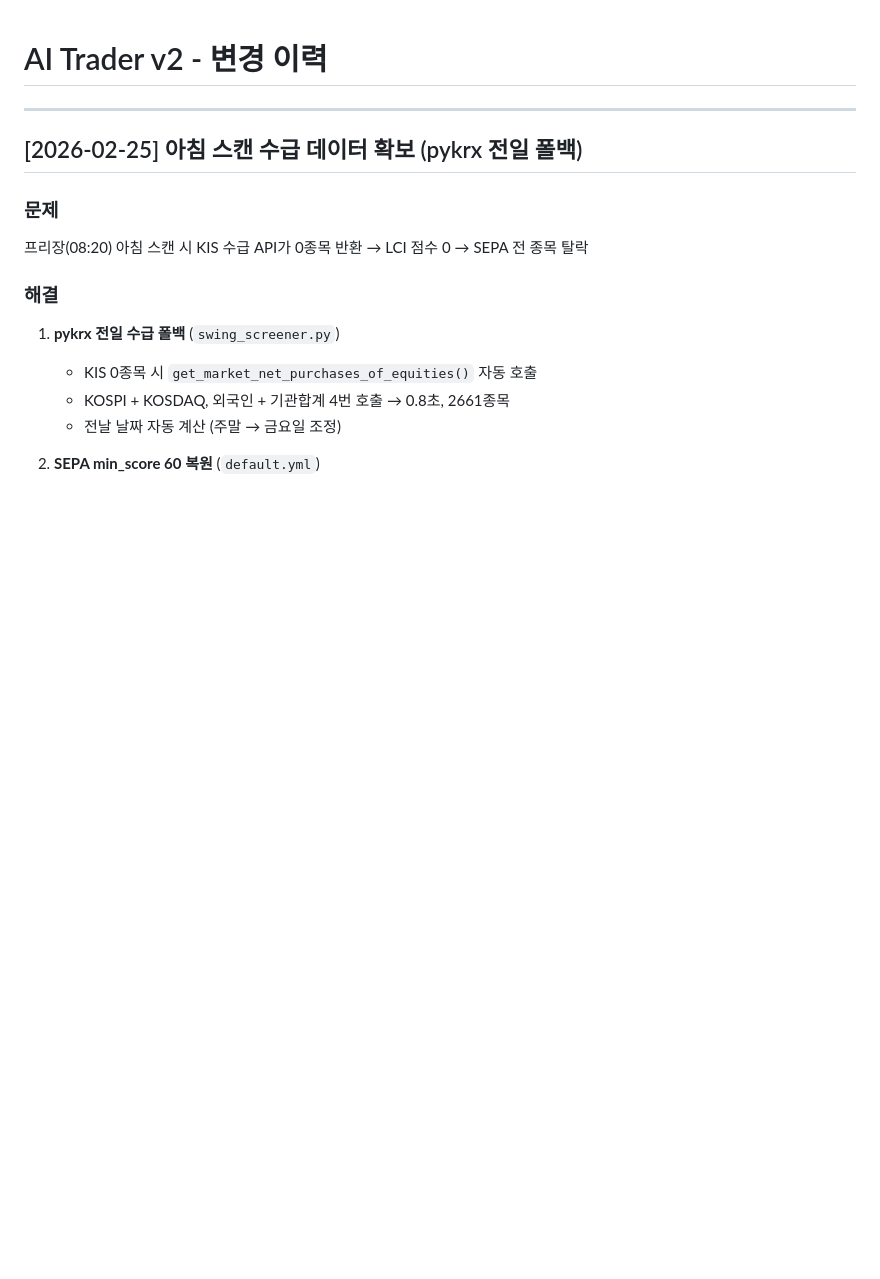
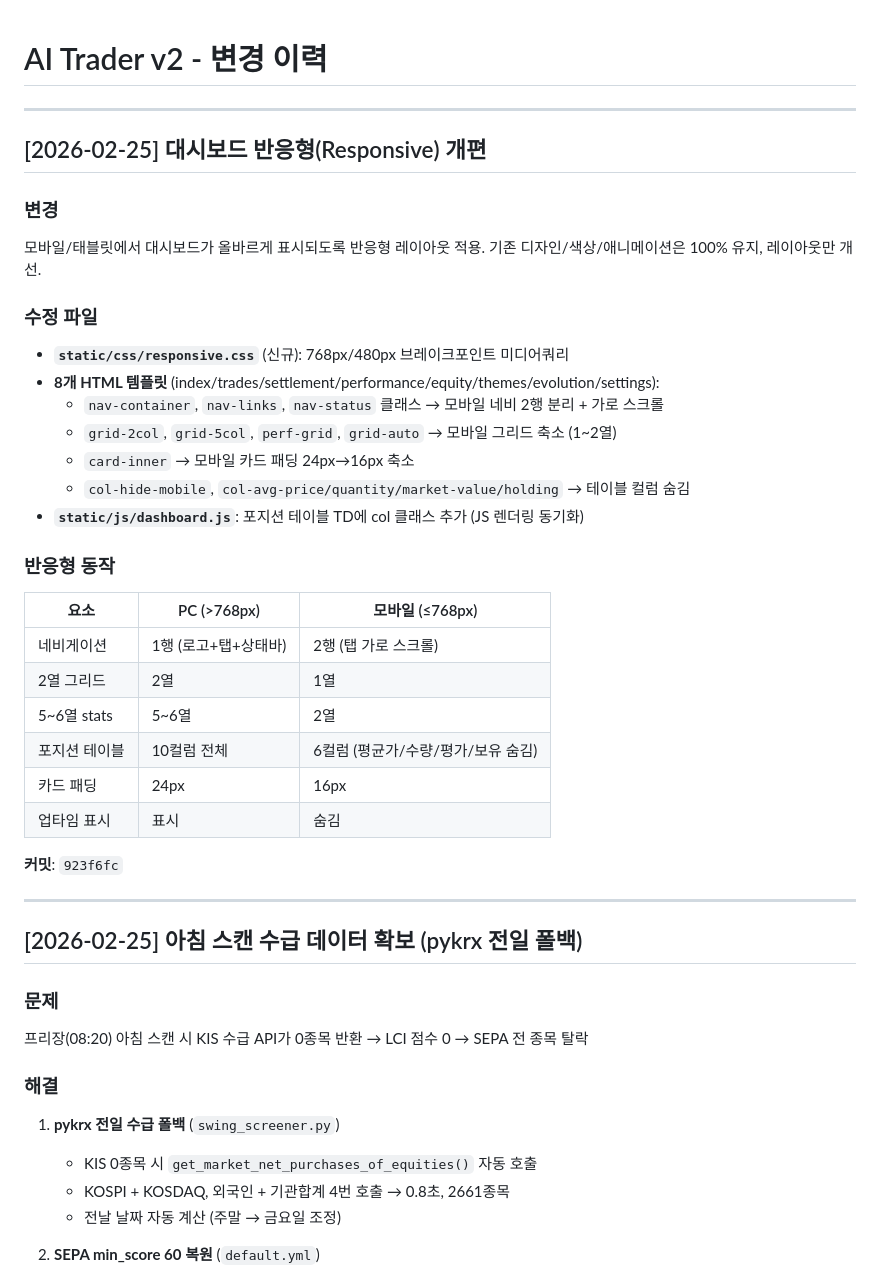
Before and after one commit to qwq-partners/ai-trader-v2, a Markdown page: CHANGELOG.md, the part around the change. GitHub-like rendering; blank space fills up the shorter version.

Commit message:
docs: CHANGELOG 대시보드 반응형 개편 항목 추가

```diff
--- a/CHANGELOG.md
+++ b/CHANGELOG.md
@@ -1,4 +1,33 @@
 # AI Trader v2 - 변경 이력
+
+---
+
+## [2026-02-25] 대시보드 반응형(Responsive) 개편
+
+### 변경
+모바일/태블릿에서 대시보드가 올바르게 표시되도록 반응형 레이아웃 적용.
+기존 디자인/색상/애니메이션은 100% 유지, 레이아웃만 개선.
+
+### 수정 파일
+- **`static/css/responsive.css`** (신규): 768px/480px 브레이크포인트 미디어쿼리
+- **8개 HTML 템플릿** (index/trades/settlement/performance/equity/themes/evolution/settings):
+  - `nav-container`, `nav-links`, `nav-status` 클래스 → 모바일 네비 2행 분리 + 가로 스크롤
+  - `grid-2col`, `grid-5col`, `perf-grid`, `grid-auto` → 모바일 그리드 축소 (1~2열)
+  - `card-inner` → 모바일 카드 패딩 24px→16px 축소
+  - `col-hide-mobile`, `col-avg-price/quantity/market-value/holding` → 테이블 컬럼 숨김
+- **`static/js/dashboard.js`**: 포지션 테이블 TD에 col 클래스 추가 (JS 렌더링 동기화)
+
+### 반응형 동작
+| 요소 | PC (>768px) | 모바일 (≤768px) |
+|------|------------|----------------|
+| 네비게이션 | 1행 (로고+탭+상태바) | 2행 (탭 가로 스크롤) |
+| 2열 그리드 | 2열 | 1열 |
+| 5~6열 stats | 5~6열 | 2열 |
+| 포지션 테이블 | 10컬럼 전체 | 6컬럼 (평균가/수량/평가/보유 숨김) |
+| 카드 패딩 | 24px | 16px |
+| 업타임 표시 | 표시 | 숨김 |
+
+**커밋**: `923f6fc`
 
 ---
 
```
